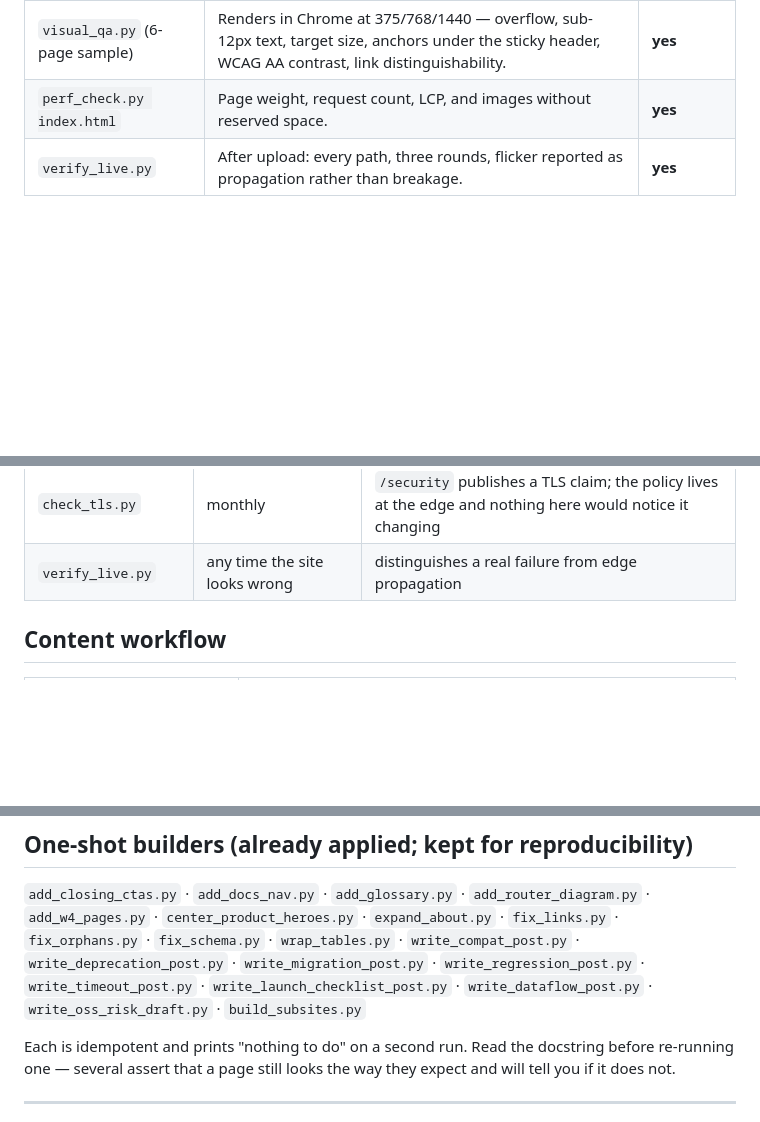
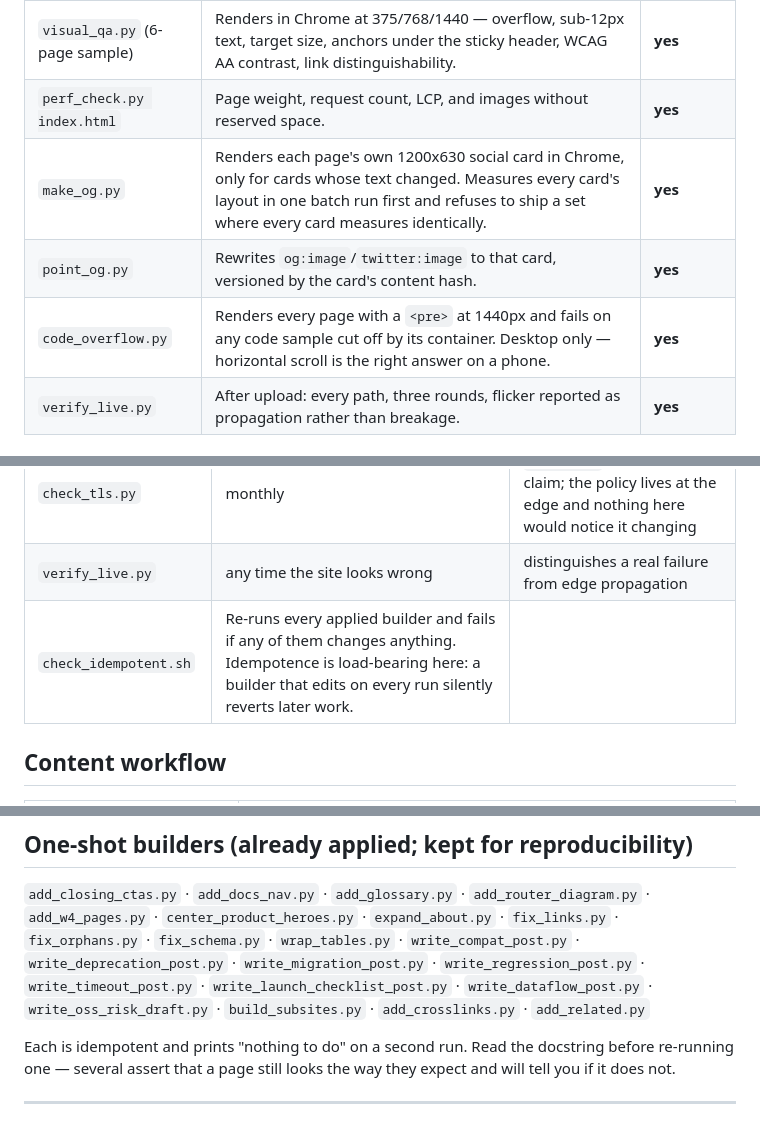
Before and after one commit to cuihuan/runix-site, a Markdown page: tools/README.md, 3 parts joined by grey strips. Drawn GitHub-style; blank space fills up the shorter version.

Commit message:
Index every tool, and write down the three rules the last pass established
tools/README.md was missing add_crosslinks.py and check_idempotent.sh, and had
no entry for tonight's three new checks. All 41 tools are now indexed.

DESIGN-SYSTEM.md gains the rules the last few hours produced: one social card
per page and why the font must be embedded rather than looked up; code samples
must fit at 1440px and the code padding must match the title bar; ruled lists
reset their last row; a duplicate link inside a card is decorative, with both
attributes required rather than one.

It also gains the division of labour that saved two mistakes tonight:
screenshots generate hypotheses, measurement decides them. Four suspicions came
out of the screenshot pass — two were real (the cut-off code sample, the
trailing rule) and two were not (mobile hero cells that measured perfectly
aligned at a true 375px, and a 150px hero-to-body step that turned out to be a
symmetric 126px inset on both sides, which is the standard wide-hero
narrow-column pattern). Acting on either false positive would have broken a
layout that was already correct.

Generated with [Claude Code](https://claude.ai/code)
via [Happy](https://happy.engineering)

Co-Authored-By: Claude <noreply@anthropic.com>
Co-Authored-By: Happy <yesreply@happy.engineering>

```diff
--- a/tools/README.md
+++ b/tools/README.md
@@ -18,6 +18,9 @@ difference matters, so they are separated below.
 | `qa.py` | Source-level checks: structure, meta, JSON-LD validity and FAQ/visible-copy agreement, link and anchor resolution, nav consistency, sitemap coverage, forbidden claims, mailto routing, product-status consistency, description length. | **yes** |
 | `visual_qa.py` (6-page sample) | Renders in Chrome at 375/768/1440 — overflow, sub-12px text, target size, anchors under the sticky header, WCAG AA contrast, link distinguishability. | **yes** |
 | `perf_check.py index.html` | Page weight, request count, LCP, and images without reserved space. | **yes** |
+| `make_og.py` | Renders each page's own 1200x630 social card in Chrome, only for cards whose text changed. Measures every card's layout in one batch run first and refuses to ship a set where every card measures identically. | **yes** |
+| `point_og.py` | Rewrites `og:image`/`twitter:image` to that card, versioned by the card's content hash. | **yes** |
+| `code_overflow.py` | Renders every page with a `<pre>` at 1440px and fails on any code sample cut off by its container. Desktop only — horizontal scroll is the right answer on a phone. | **yes** |
 | `verify_live.py` | After upload: every path, three rounds, flicker reported as propagation rather than breakage. | **yes** |
 
 ## Run on a schedule
@@ -74,6 +77,7 @@ to clean URLs and every rewrite pattern silently stopped matching.
 | `perf_check.py` (no args) | after changing assets | measures every template, not just the homepage |
 | `check_tls.py` | monthly | `/security` publishes a TLS claim; the policy lives at the edge and nothing here would notice it changing |
 | `verify_live.py` | any time the site looks wrong | distinguishes a real failure from edge propagation |
+| `check_idempotent.sh` | Re-runs every applied builder and fails if any of them changes anything. Idempotence is load-bearing here: a builder that edits on every run silently reverts later work. |
 
 ## Content workflow
 
@@ -101,7 +105,8 @@ research behind it.
 `expand_about.py` · `fix_links.py` · `fix_orphans.py` · `fix_schema.py` ·
 `wrap_tables.py` · `write_compat_post.py` · `write_deprecation_post.py` ·
 `write_migration_post.py` · `write_regression_post.py` · `write_timeout_post.py` · `write_launch_checklist_post.py` · `write_dataflow_post.py` ·
-`write_oss_risk_draft.py` · `build_subsites.py`
+`write_oss_risk_draft.py` · `build_subsites.py` · `add_crosslinks.py` ·
+`add_related.py`
 
 Each is idempotent and prints "nothing to do" on a second run. Read the
 docstring before re-running one — several assert that a page still looks the
```
